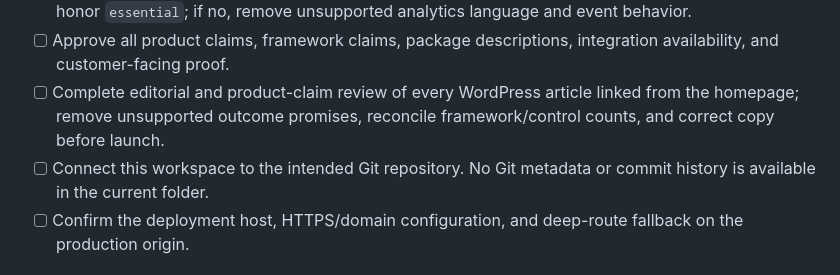
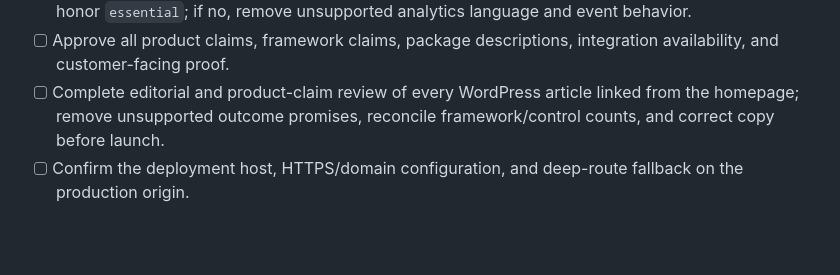
Before and after one commit to SubratControllo/controllo-temp, a Markdown page: docs/ROADMAP.md, the part around the change. Drawn GitHub-style; blank space fills up the shorter version.

```diff
--- a/docs/ROADMAP.md
+++ b/docs/ROADMAP.md
@@ -190,7 +190,6 @@ These items must be resolved before calling the website production-ready.
 - [ ] Decide whether analytics will launch. If yes, load it only under the approved consent policy and honor `essential`; if no, remove unsupported analytics language and event behavior.
 - [ ] Approve all product claims, framework claims, package descriptions, integration availability, and customer-facing proof.
 - [ ] Complete editorial and product-claim review of every WordPress article linked from the homepage; remove unsupported outcome promises, reconcile framework/control counts, and correct copy before launch.
-- [ ] Connect this workspace to the intended Git repository. No Git metadata or commit history is available in the current folder.
 - [ ] Confirm the deployment host, HTTPS/domain configuration, and deep-route fallback on the production origin.
 
 ## Release Quality
```
Also changed, not shown: README.md (+1 -1 lines), docs/ARCHITECTURE.md (+2 -2 lines).
